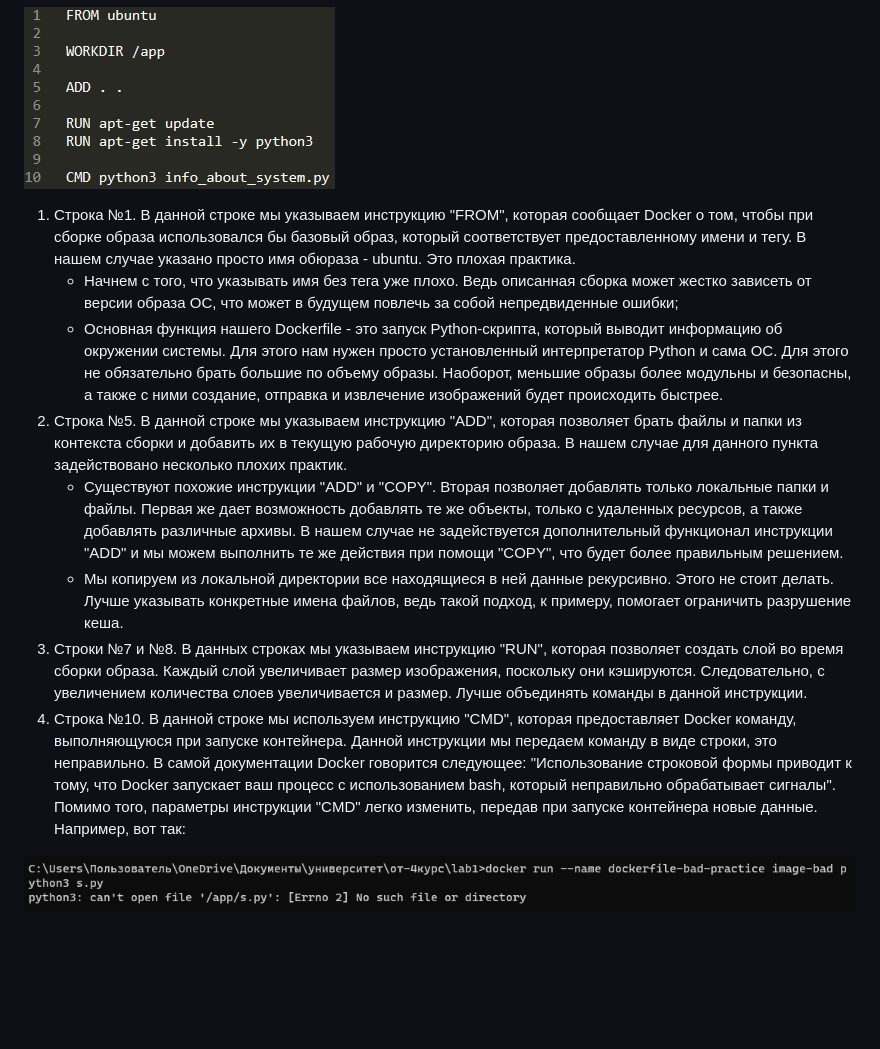
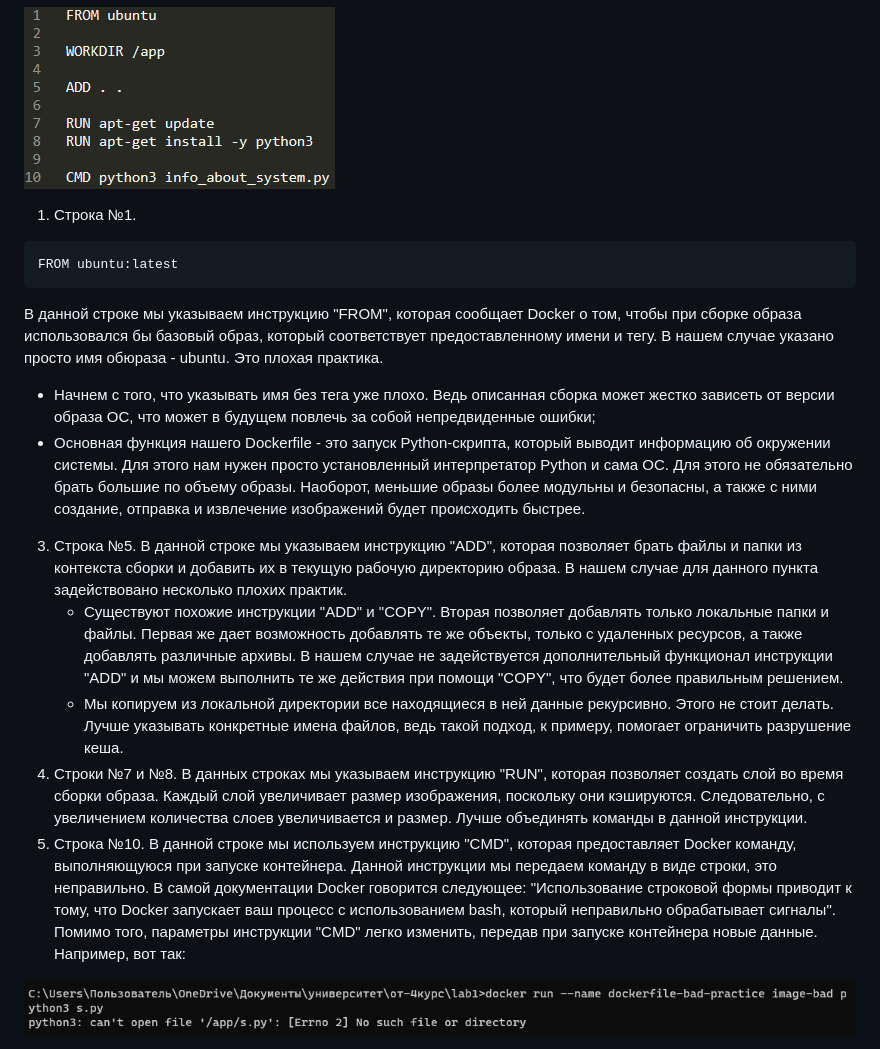
Before and after one commit to MikhailNv/practice-cloud-services, a Markdown page: README.md, the part around the change. Drawn GitHub-style; blank space fills up the shorter version.

````diff
--- a/README.md
+++ b/README.md
@@ -15,14 +15,18 @@
 
 ![png1](./images/1.png)
 
-1. Строка №1. В данной строке мы указываем инструкцию "FROM", которая сообщает Docker о том, чтобы при сборке образа использовался бы базовый образ, который соответствует предоставленному имени и тегу. В нашем случае указано просто имя обюраза - ubuntu. Это плохая практика.
+1. Строка №1.
+  ```
+  FROM ubuntu:latest
+  ```
+  В данной строке мы указываем инструкцию "FROM", которая сообщает Docker о том, чтобы при сборке образа использовался бы базовый образ, который соответствует предоставленному имени и тегу. В нашем случае указано просто имя обюраза - ubuntu. Это плохая практика.
    * Начнем с того, что указывать имя без тега уже плохо. Ведь описанная сборка может жестко зависеть от версии образа ОС, что может в будущем повлечь за собой непредвиденные ошибки;
    * Основная функция нашего Dockerfile - это запуск Python-скрипта, который выводит информацию об окружении системы. Для этого нам нужен просто установленный интерпретатор Python и сама ОС. Для этого не обязательно брать большие по объему образы. Наоборот, меньшие образы более модульны и безопасны, а также с ними создание, отправка и извлечение изображений будет происходить быстрее.
-2. Строка №5. В данной строке мы указываем инструкцию "ADD", которая позволяет брать файлы и папки из контекста сборки и добавить их в текущую рабочую директорию образа. В нашем случае для данного пункта задействовано несколько плохих практик.
+3. Строка №5. В данной строке мы указываем инструкцию "ADD", которая позволяет брать файлы и папки из контекста сборки и добавить их в текущую рабочую директорию образа. В нашем случае для данного пункта задействовано несколько плохих практик.
    * Существуют похожие инструкции "ADD" и "COPY". Вторая позволяет добавлять только локальные папки и файлы. Первая же дает возможность добавлять те же объекты, только с удаленных ресурсов, а также добавлять различные архивы. В нашем случае не задействуется дополнительный функционал инструкции "ADD" и мы можем выполнить те же действия при помощи "COPY", что будет более правильным решением.
    * Мы копируем из локальной директории все находящиеся в ней данные рекурсивно. Этого не стоит делать. Лучше указывать конкретные имена файлов, ведь такой подход, к примеру, помогает ограничить разрушение кеша.
-3. Строки №7 и №8. В данных строках мы указываем инструкцию "RUN", которая позволяет создать слой во время сборки образа. Каждый слой увеличивает размер изображения, поскольку они кэшируются. Следовательно, с увеличением количества слоев увеличивается и размер. Лучше объединять команды в данной инструкции.
-4. Строка №10. В данной строке мы используем инструкцию "CMD", которая предоставляет Docker команду, выполняющуюся при запуске контейнера. Данной инструкции мы передаем команду в виде строки, это неправильно. В самой документации Docker говорится следующее: "Использование строковой формы приводит к тому, что Docker запускает ваш процесс с использованием bash, который неправильно обрабатывает сигналы". Помимо того, параметры инструкции "CMD" легко изменить, передав при запуске контейнера новые данные. Например, вот так:
+4. Строки №7 и №8. В данных строках мы указываем инструкцию "RUN", которая позволяет создать слой во время сборки образа. Каждый слой увеличивает размер изображения, поскольку они кэшируются. Следовательно, с увеличением количества слоев увеличивается и размер. Лучше объединять команды в данной инструкции.
+5. Строка №10. В данной строке мы используем инструкцию "CMD", которая предоставляет Docker команду, выполняющуюся при запуске контейнера. Данной инструкции мы передаем команду в виде строки, это неправильно. В самой документации Docker говорится следующее: "Использование строковой формы приводит к тому, что Docker запускает ваш процесс с использованием bash, который неправильно обрабатывает сигналы". Помимо того, параметры инструкции "CMD" легко изменить, передав при запуске контейнера новые данные. Например, вот так:
 
 ![png2](./images/2.png)
 
````
